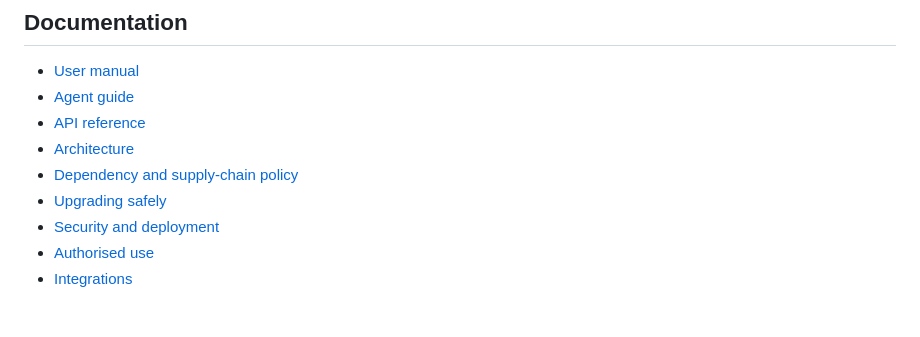
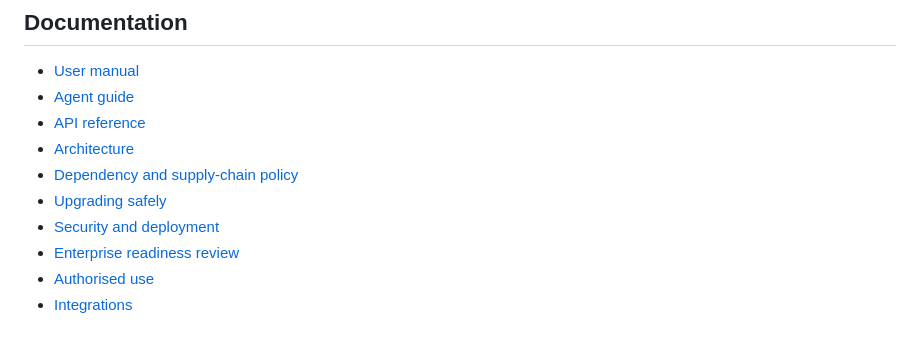
Before and after one commit to RogerBergling/VulnScanner, a Markdown page: README.md, the part around the change. Drawn GitHub-style.

Commit message:
Add enterprise readiness review and prioritized backlog

```diff
--- a/README.md
+++ b/README.md
@@ -449,6 +449,7 @@ scanning a production network.
 - [Dependency and supply-chain policy](docs/DEPENDENCIES.md)
 - [Upgrading safely](docs/UPGRADING.md)
 - [Security and deployment](docs/SECURITY_AND_DEPLOYMENT.md)
+- [Enterprise readiness review](docs/ENTERPRISE_READINESS.md)
 - [Authorised use](docs/AUTHORIZED_USE.md)
 - [Integrations](docs/INTEGRATIONS.md)
 
```
Also changed, not shown: docs/ENTERPRISE_READINESS.md (added, +504 -0 lines).
